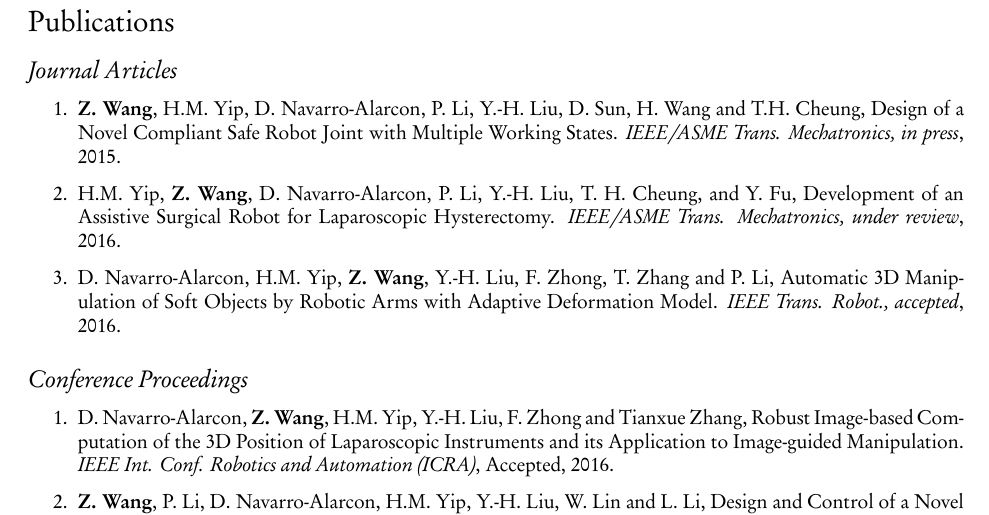
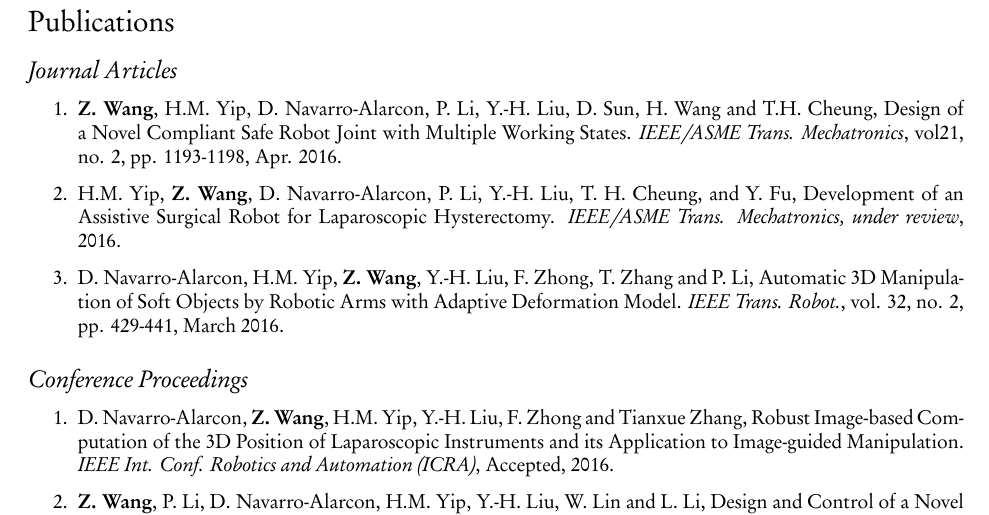
Before and after one commit to zrwang/zrwang.resume, a LaTeX CV (cv.tex): part of page 4 of 4, cut so that both start at the same text. The pictures show the PDF file cv.pdf that the author committed with the source.

Commit message:
add gitignore file; update tro and tmech paper information

```diff
--- a/cv.tex
+++ b/cv.tex
@@ -247,13 +247,13 @@
 \begin{enumerate}
 \item \textbf{Z. Wang}, H.M. Yip, D. Navarro-Alarcon, P. Li, Y.-H. Liu, D. Sun, H. Wang and T.H. Cheung,
   Design of a Novel Compliant Safe Robot Joint with Multiple Working States.
-  \textit{{IEEE/ASME} Trans. Mechatronics, in press}, 2015.
+  \textit{{IEEE/ASME} Trans. Mechatronics}, vol21, no. 2, pp. 1193-1198, Apr. 2016.
 \item H.M. Yip, \textbf{Z. Wang}, D. Navarro-Alarcon, P. Li, Y.-H. Liu, T. H. Cheung, and Y. Fu,
   Development of an Assistive Surgical Robot for Laparoscopic Hysterectomy.
   \textit{{IEEE/ASME} Trans. Mechatronics, under review}, 2016.
 \item D. Navarro-Alarcon, H.M. Yip, \textbf{Z. Wang}, Y.-H. Liu, F. Zhong, T. Zhang and P. Li,
   Automatic 3D Manipulation of Soft Objects by Robotic Arms with Adaptive Deformation Model.
-  \textit{{IEEE} Trans. Robot., accepted}, 2016.
+  \textit{{IEEE} Trans. Robot.}, vol. 32, no. 2, pp. 429-441, March 2016.
 \end{enumerate}
 
 \subsection*{Conference Proceedings}
```
Also changed, not shown: cv.pdf, 5 other files.
